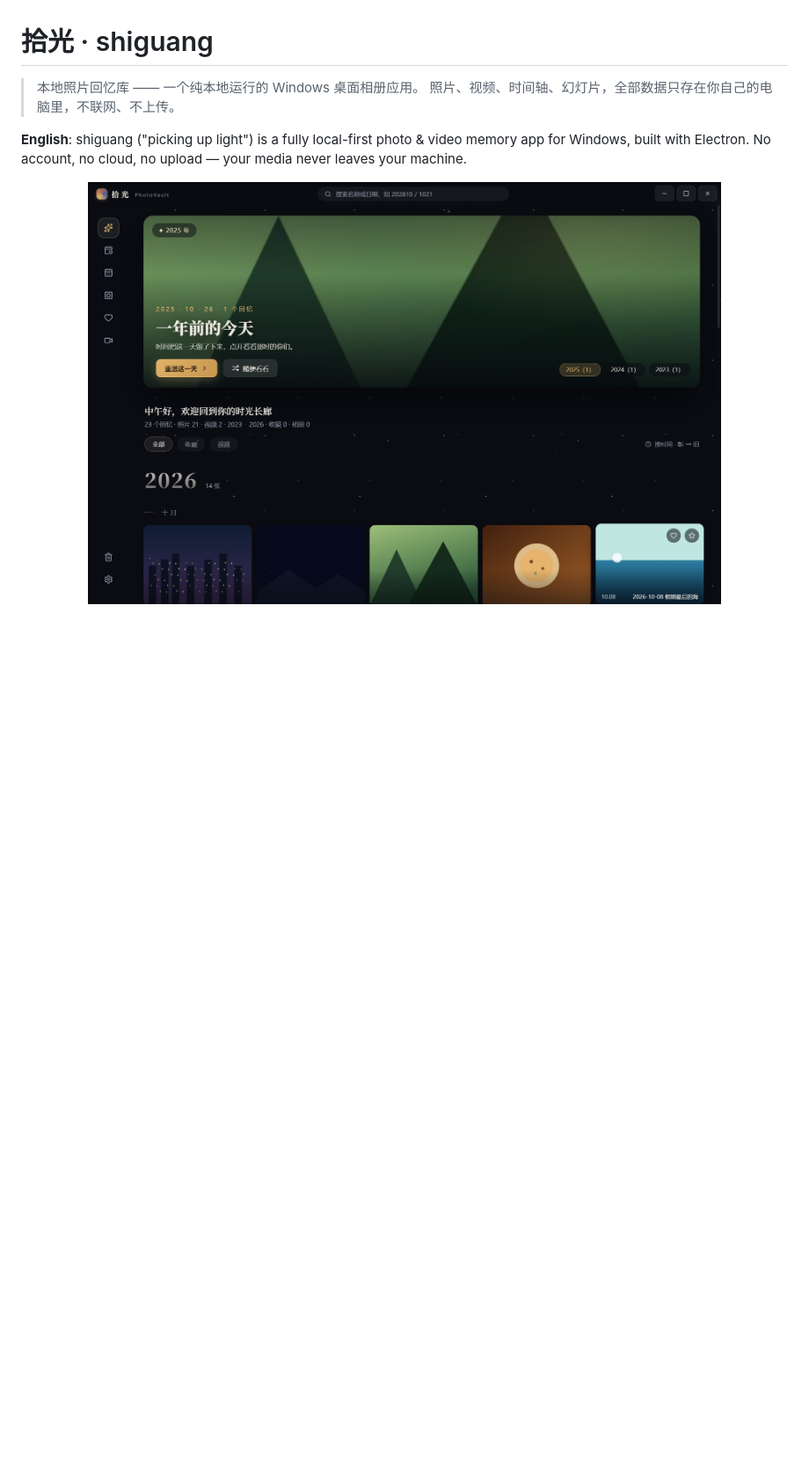
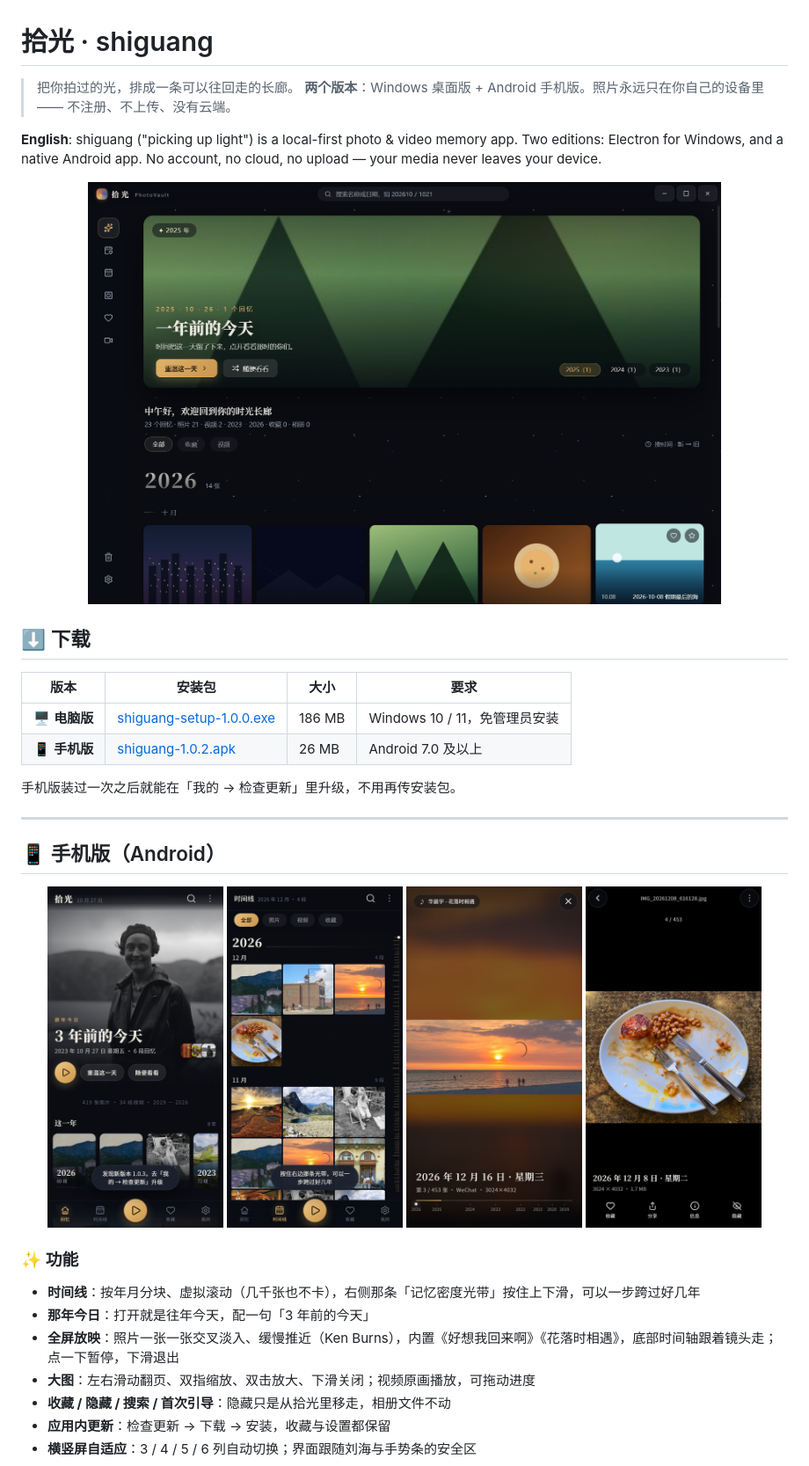
Before and after one commit to gubaocheng0228-wq/shiguang, a Markdown page: README.md, the part around one of its changes. Shown at 88% size. Drawn GitHub-style; pictures changed too: docs/mobile/home.png (added), docs/mobile/slideshow.png (added), docs/mobile/timeline.png (added); blank space fills up the shorter version.

Commit message:
文档：README 改为电脑版 + 手机版双版本介绍
- 顶部加下载表格（电脑版 1.0.0 安装包 / 手机版 1.0.2 apk）
- 新增「手机版（Android）」章节：功能、与电脑版的差异、技术实现、目录结构
- 电脑版章节保留原有全部功能与安装说明
- 补充手机版的构建、发布与隐私说明
- docs/mobile/ 增加四张手机版截图（列表 / 时间线 / 放映 / 大图）

```diff
--- a/README.md
+++ b/README.md
@@ -1,8 +1,8 @@
 # 拾光 · shiguang
 
-> 本地照片回忆库 —— 一个纯本地运行的 Windows 桌面相册应用。
-> 照片、视频、时间轴、幻灯片，全部数据只存在你自己的电脑里，不联网、不上传。
+> 把你拍过的光，排成一条可以往回走的长廊。
+> **两个版本**：Windows 桌面版 + Android 手机版。照片永远只在你自己的设备里 —— 不注册、不上传、没有云端。
 
-**English**: shiguang ("picking up light") is a fully local-first photo & video memory app for Windows, built with Electron. No account, no cloud, no upload — your media never leaves your machine.
+**English**: shiguang ("picking up light") is a local-first photo & video memory app. Two editions: Electron for Windows, and a native Android app. No account, no cloud, no upload — your media never leaves your device.
 
 <p align="center">
@@ -10 +10,32 @@
 </p>
+
+## ⬇️ 下载
+
+| 版本 | 安装包 | 大小 | 要求 |
+|---|---|---|---|
+| 🖥 **电脑版** | [shiguang-setup-1.0.0.exe](https://github.com/gubaocheng0228-wq/shiguang/releases/download/v1.0.0/shiguang-setup-1.0.0.exe) | 186 MB | Windows 10 / 11，免管理员安装 |
+| 📱 **手机版** | [shiguang-1.0.2.apk](https://github.com/gubaocheng0228-wq/shiguang/releases/download/v1.0.2/shiguang-1.0.2.apk) | 26 MB | Android 7.0 及以上 |
+
+手机版装过一次之后就能在「我的 → 检查更新」里升级，不用再传安装包。
+
+---
+
+## 📱 手机版（Android）
+
+<p align="center">
+  <img src="docs/mobile/home.png" width="200" alt="手机版首页">
+  <img src="docs/mobile/timeline.png" width="200" alt="时间线">
+  <img src="docs/mobile/slideshow.png" width="200" alt="全屏放映">
+  <img src="docs/mobile/viewer.png" width="200" alt="大图">
+</p>
+
+### ✨ 功能
+
+- **时间线**：按年月分块、虚拟滚动（几千张也不卡），右侧那条「记忆密度光带」按住上下滑，可以一步跨过好几年
+- **那年今日**：打开就是往年今天，配一句「3 年前的今天」
+- **全屏放映**：照片一张一张交叉淡入、缓慢推近（Ken Burns），内置《好想我回来啊》《花落时相遇》，底部时间轴跟着镜头走；点一下暂停，下滑退出
+- **大图**：左右滑动翻页、双指缩放、双击放大、下滑关闭；视频原画播放，可拖动进度
+- **收藏 / 隐藏 / 搜索 / 首次引导**：隐藏只是从拾光里移走，相册文件不动
+- **应用内更新**：检查更新 → 下载 → 安装，收藏与设置都保留
+- **横竖屏自适应**：3 / 4 / 5 / 6 列自动切换；界面跟随刘海与手势条的安全区
+
```
Also changed, not shown: other parts of README.md (+88 -29 lines).
